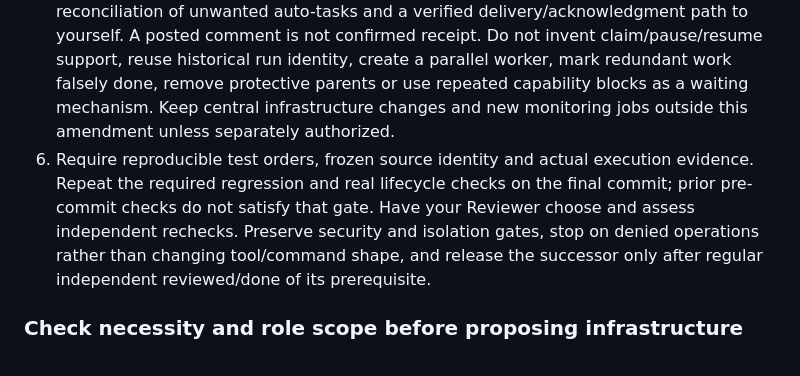
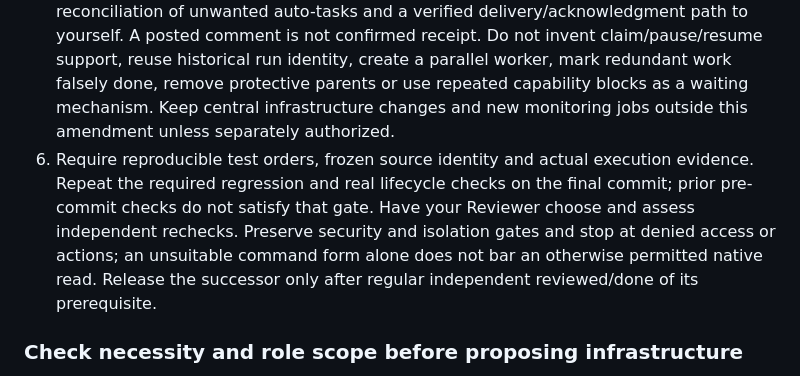
Before and after one commit to ataian/generic-devteam, a Markdown page: skills/brownfield-feature-planning/SKILL.md, the part around one of its changes. Drawn GitHub-style.

Commit message:
fix: distinguish denied actions from unsuitable read commands

```diff
--- a/skills/brownfield-feature-planning/SKILL.md
+++ b/skills/brownfield-feature-planning/SKILL.md
@@ -91,7 +91,7 @@ Use when a proposed amendment separates product development from approval-requir
 3. Preserve the fixed role split of your team as defined in your SOUL:Your Coder (via Codex) owns product changes, test specifications, result assessment and commits. Limit her coordination prerequisites to understanding her own task, relevant parent handoffs, repository safety and her own review handoff; assign whole-board monitoring, notification delivery, subscription setup and dependency-release verification to yourself/the authorized orchestrator. Your Reviewer owns independent review and specifies and assesses his own rechecks. You coordinate rather than executing lifecycle tests. Label operator output as operator evidence, never evidence that another profile's worker performed or could approve those operations. Limit the amendment to its named phase; do not inherit it into successors.
 4. Record the amendment centrally first, then update the existing authoritative task body and every still-referenced active plan copy. State exactly which previous responsibility instruction it supersedes and which gates remain unchanged; preserve original proposals and handoffs as historical evidence. A comment alone must not leave the next worker reading a contradictory task body. Read back the exact task to verify the amended body, comment, unchanged status, parent set and run state.
 5. Keep operational release gated on a demonstrated supported task-bound transition, safe reconciliation of unwanted auto-tasks and a verified delivery/acknowledgment path to yourself. A posted comment is not confirmed receipt. Do not invent claim/pause/resume support, reuse historical run identity, create a parallel worker, mark redundant work falsely done, remove protective parents or use repeated capability blocks as a waiting mechanism. Keep central infrastructure changes and new monitoring jobs outside this amendment unless separately authorized.
-6. Require reproducible test orders, frozen source identity and actual execution evidence. Repeat the required regression and real lifecycle checks on the final commit; prior pre-commit checks do not satisfy that gate. Have your Reviewer choose and assess independent rechecks. Preserve security and isolation gates, stop on denied operations rather than changing tool/command shape, and release the successor only after regular independent reviewed/done of its prerequisite.
+6. Require reproducible test orders, frozen source identity and actual execution evidence. Repeat the required regression and real lifecycle checks on the final commit; prior pre-commit checks do not satisfy that gate. Have your Reviewer choose and assess independent rechecks. Preserve security and isolation gates and stop at denied access or actions; an unsuitable command form alone does not bar an otherwise permitted native read. Release the successor only after regular independent reviewed/done of its prerequisite.
 
 ### Check necessity and role scope before proposing infrastructure
 
```
Also changed, not shown: other parts of skills/brownfield-feature-planning/SKILL.md (+4 -4 lines), 2 other files.
